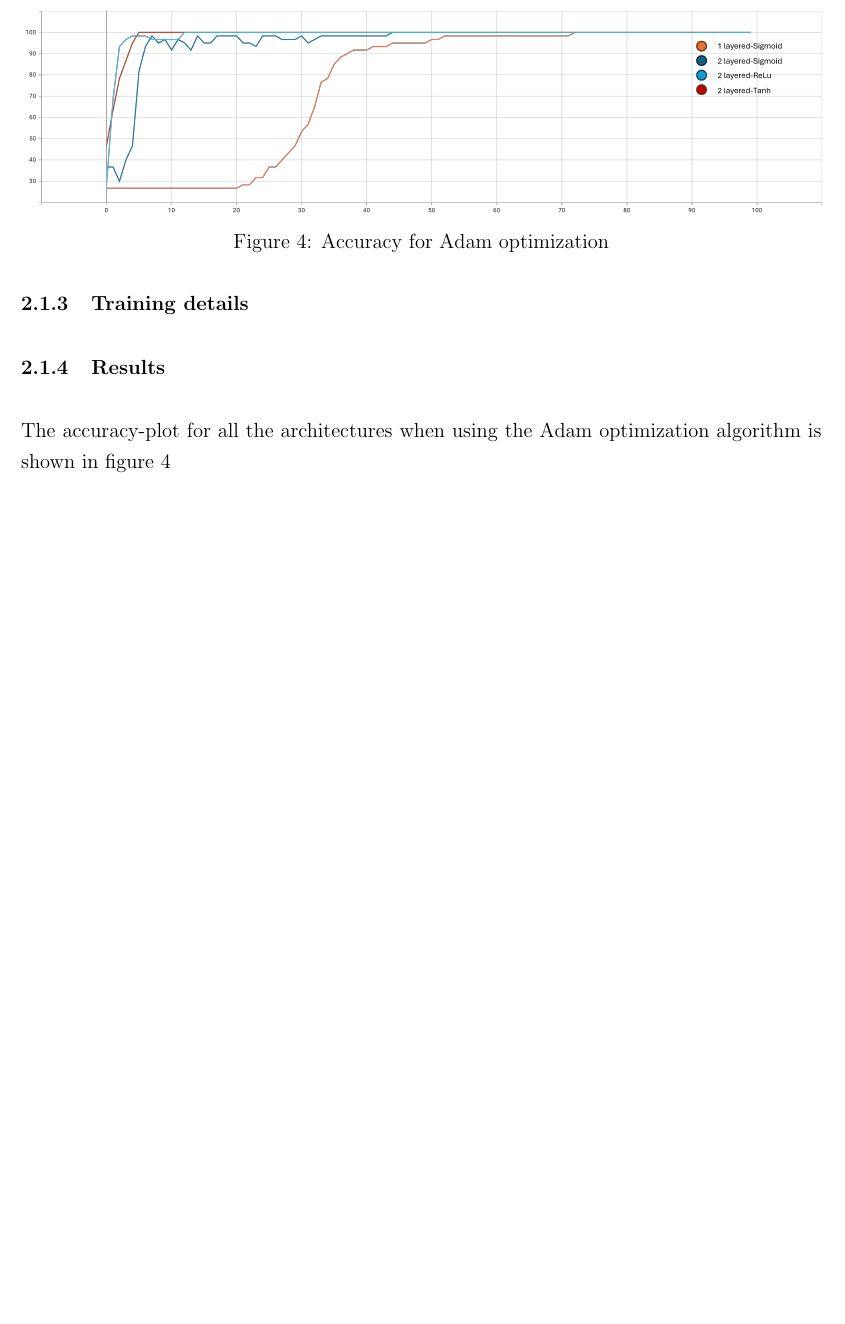
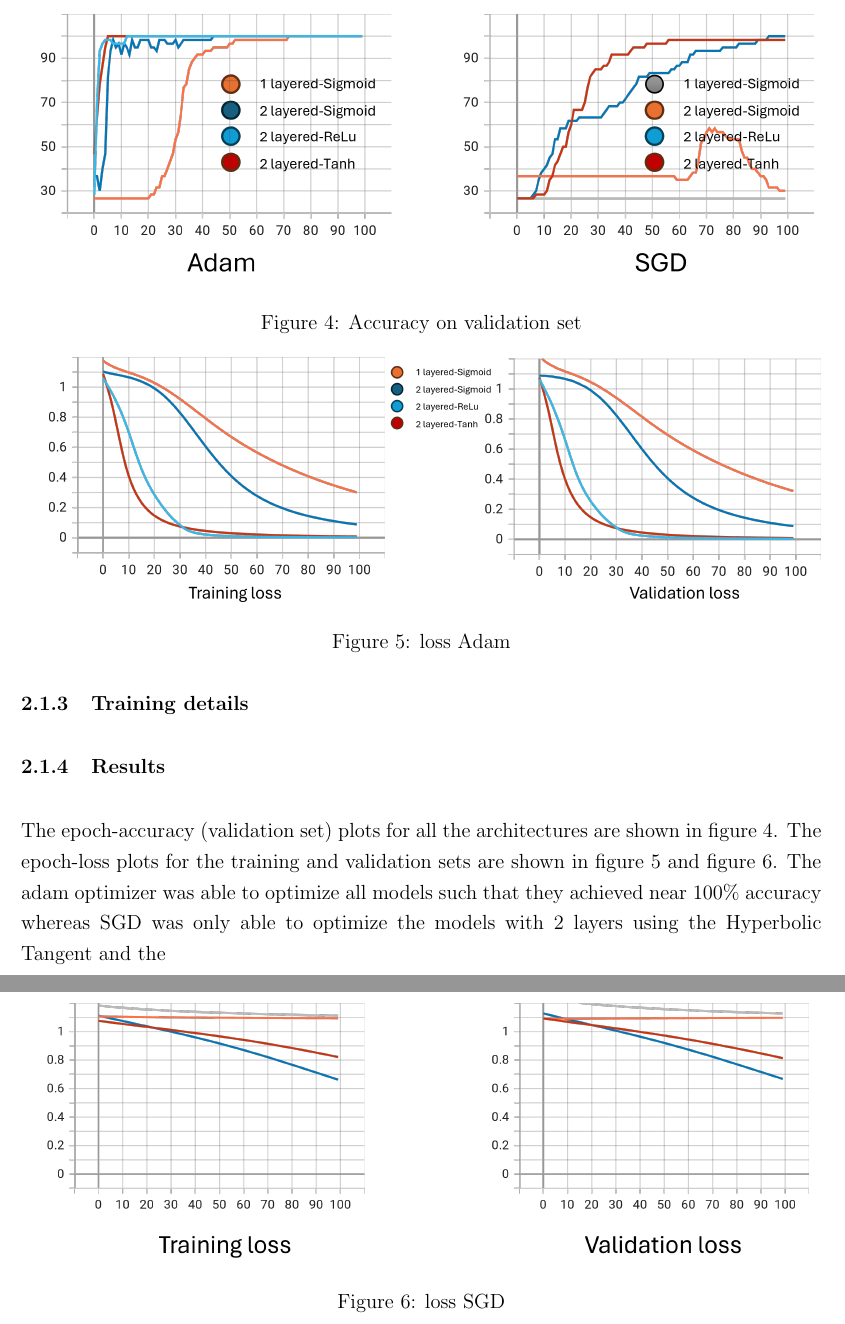
Before and after one commit to Murdock135/neural-nets-at-mizzou, a LaTeX document (ECE_8770/project_1/report/main.tex, which reads ECE_8770/project_1/report/sections/Experiments and Results.tex): part of page 6 of 7 before the commit and two parts of pages 6 and 7 of 8 after it, the two joined at a grey line, cut at the place of the change, the shorter picture padded with empty space. Compiled offline with pdfLaTeX.

Commit message:
Made progress on report

```diff
--- a/ECE_8770/project_1/report/main.tex
+++ b/ECE_8770/project_1/report/main.tex
@@ -17,7 +17,7 @@
 \setlength{\parindent}{0em}
 \onehalfspacing
 
-\graphicspath{{./figs/}{./figs/architectures/}}
+\graphicspath{{./figs/}{./figs/architectures/}{./figs/results/}}
 
 \begin{document}
 
--- a/ECE_8770/project_1/report/sections/Experiments and Results.tex
+++ b/ECE_8770/project_1/report/sections/Experiments and Results.tex
@@ -60,12 +60,30 @@ functions and secondly, to the `base model'.
 
 \subsubsection{Results}
 
-The accuracy-plot for all the architectures when using the Adam optimization algorithm is shown
-in figure \ref{fig: Adam results Part 1}
+The epoch-accuracy (validation set) plots for all the architectures are shown in figure
+\ref{fig: Accuracy}. The epoch-loss plots for the training and validation sets are shown in figure \ref*{fig: loss curves-Adam}
+and figure \ref{fig: loss curves-SGD}. The adam optimizer was able to optimize
+all models such that they achieved near 100\% accuracy whereas SGD was only able
+to optimize the models with 2 layers using the Hyperbolic Tangent and the
+
 
 \begin{figure}
     \centering
-    \includegraphics[width=1.0\textwidth]{./results/part_1_adam.png}
-    \caption{Accuracy for Adam optimization}
-    \label{fig: Adam results Part 1}
+    \includegraphics[width=1.0\textwidth]{./results/part_1/accuracy.png}
+    \caption{Accuracy on validation set}
+    \label{fig: Accuracy}
 \end{figure}
+
+\begin{figure}
+    \centering
+    \includegraphics[width=1.0\textwidth]{./results/part_1/loss_adam.png}
+    \caption{loss Adam}
+    \label{fig: loss curves-Adam}
+\end{figure}
+
+\begin{figure}
+    \centering
+    \includegraphics[width=1.0\textwidth]{./results/part_1/loss_sgd.png}
+    \caption{loss SGD}
+    \label{fig: loss curves-SGD}
+\end{figure}
```
Also changed, not shown: ECE_8770/project_1/report/figs/results/accuracy_adam.svg (deleted), ECE_8770/project_1/report/figs/results/accuracy_sgd.svg (deleted), ECE_8770/project_1/report/figs/results/part_1/accuracy.png (added), ECE_8770/project_1/report/figs/results/part_1/accuracy_adam.png (renamed from ECE_8770/project_1/report/figs/results/part_1_adam.png), ECE_8770/project_1/report/figs/results/part_1/accuracy_adam.svg (added), ECE_8770/project_1/report/figs/results/part_1/accuracy_sgd.png (added), ECE_8770/project_1/report/figs/results/part_1/accuracy_sgd.svg (added), ECE_8770/project_1/report/figs/results/part_1/f1_adam.svg (renamed from ECE_8770/project_1/report/figs/results/f1_adam.svg), ECE_8770/project_1/report/figs/results/part_1/loss_adam.png (added), ECE_8770/project_1/report/figs/results/part_1/loss_sgd.png (added), ECE_8770/project_1/report/figs/results/part_1/loss_train_adam.svg (renamed from ECE_8770/project_1/report/figs/results/loss_train_adam.svg), ECE_8770/project_1/report/figs/results/part_1/loss_train_adam_v2.svg (added), ECE_8770/project_1/report/figs/results/part_1/loss_train_sgd.svg (added), ECE_8770/project_1/report/figs/results/part_1/loss_validation_adam.svg (renamed from ECE_8770/project_1/report/figs/results/loss_validation_adam.svg), 3 more files, 9 other files.
